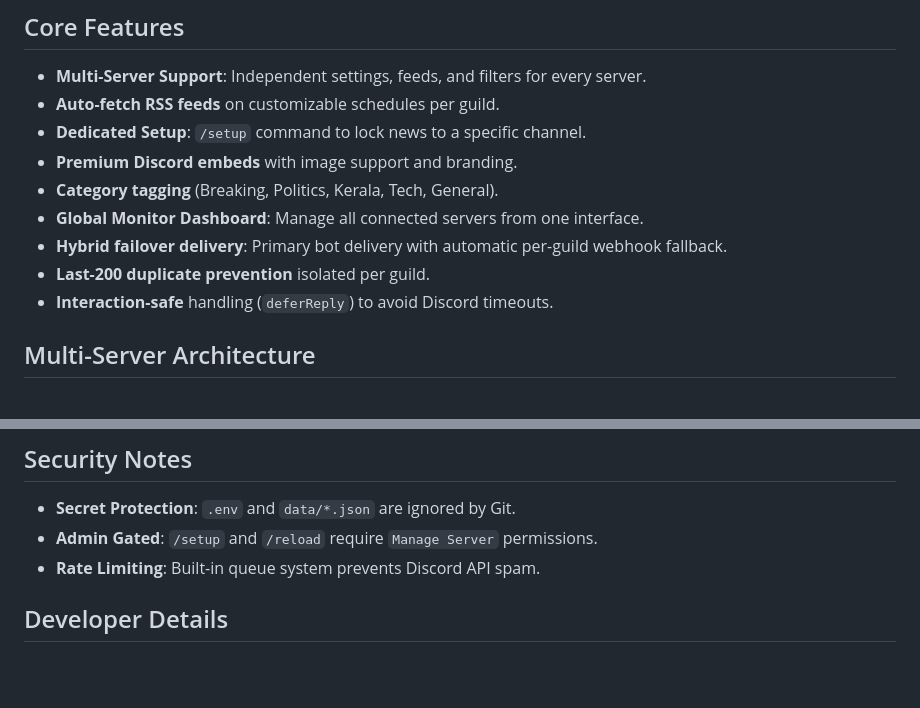
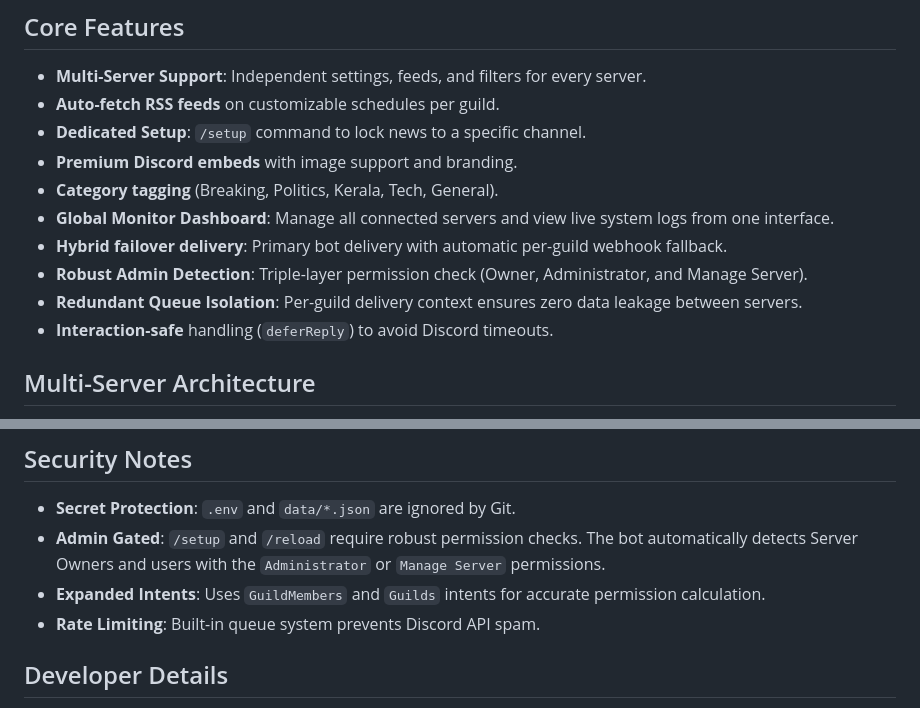
Before and after one commit to chriz-3656/VarthaBot, a Markdown page: README.md, 2 parts joined by grey strips. GitHub-like rendering; blank space fills up the shorter version.

Commit message:
Docs: Update README with robust admin detection and queue isolation details

```diff
--- a/README.md
+++ b/README.md
@@ -43,9 +43,10 @@ This project fetches RSS news, processes and prioritizes content, and publishes
 - **Dedicated Setup**: `/setup` command to lock news to a specific channel.
 - **Premium Discord embeds** with image support and branding.
 - **Category tagging** (Breaking, Politics, Kerala, Tech, General).
-- **Global Monitor Dashboard**: Manage all connected servers from one interface.
+- **Global Monitor Dashboard**: Manage all connected servers and view live system logs from one interface.
 - **Hybrid failover delivery**: Primary bot delivery with automatic per-guild webhook fallback.
-- **Last-200 duplicate prevention** isolated per guild.
+- **Robust Admin Detection**: Triple-layer permission check (Owner, Administrator, and Manage Server).
+- **Redundant Queue Isolation**: Per-guild delivery context ensures zero data leakage between servers.
 - **Interaction-safe** handling (`deferReply`) to avoid Discord timeouts.
 
 ## Multi-Server Architecture
@@ -144,7 +145,8 @@ URL: `http://localhost:3000/dashboard`
 ## Security Notes
 
 - **Secret Protection**: `.env` and `data/*.json` are ignored by Git.
-- **Admin Gated**: `/setup` and `/reload` require `Manage Server` permissions.
+- **Admin Gated**: `/setup` and `/reload` require robust permission checks. The bot automatically detects Server Owners and users with the `Administrator` or `Manage Server` permissions.
+- **Expanded Intents**: Uses `GuildMembers` and `Guilds` intents for accurate permission calculation.
 - **Rate Limiting**: Built-in queue system prevents Discord API spam.
 
 ## Developer Details
```
